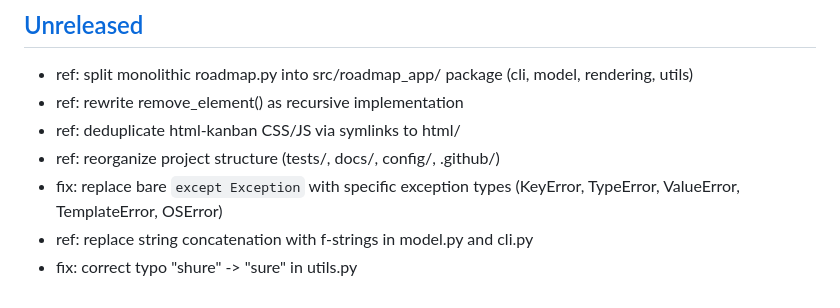
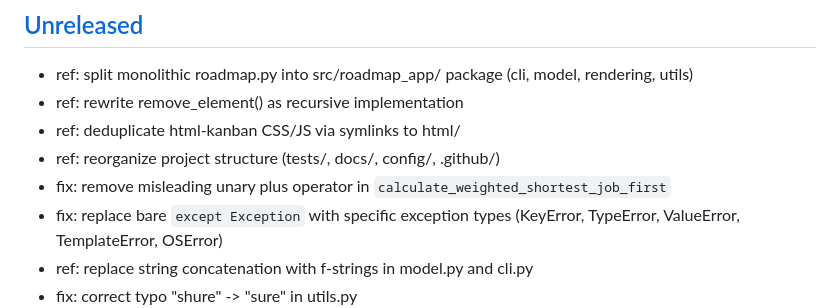
Before and after one commit to uroflavin/roadmap, a Markdown page: docs/CHANGELOG.md, the part around the change. GitHub-like rendering.

Commit message:
doc: add WSJF bug fix (4.1.1) to CHANGELOG

```diff
--- a/docs/CHANGELOG.md
+++ b/docs/CHANGELOG.md
@@ -10,6 +10,7 @@ and this project adheres to [Semantic Versioning](https://semver.org/spec/v2.0.0
 - ref: rewrite remove_element() as recursive implementation
 - ref: deduplicate html-kanban CSS/JS via symlinks to html/
 - ref: reorganize project structure (tests/, docs/, config/, .github/)
+- fix: remove misleading unary plus operator in `calculate_weighted_shortest_job_first`
 - fix: replace bare `except Exception` with specific exception types (KeyError, TypeError, ValueError, TemplateError, OSError)
 - ref: replace string concatenation with f-strings in model.py and cli.py
 - fix: correct typo "shure" -> "sure" in utils.py
```
